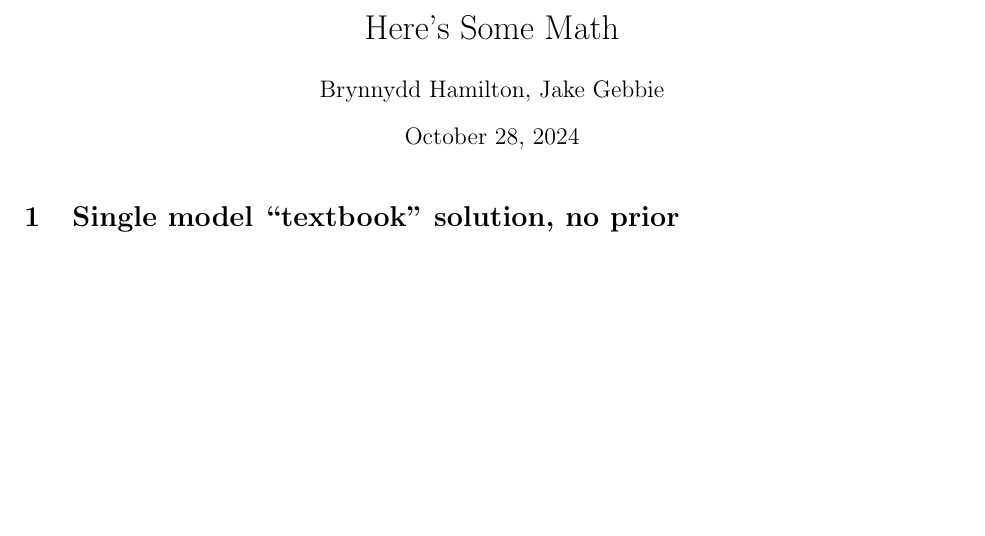
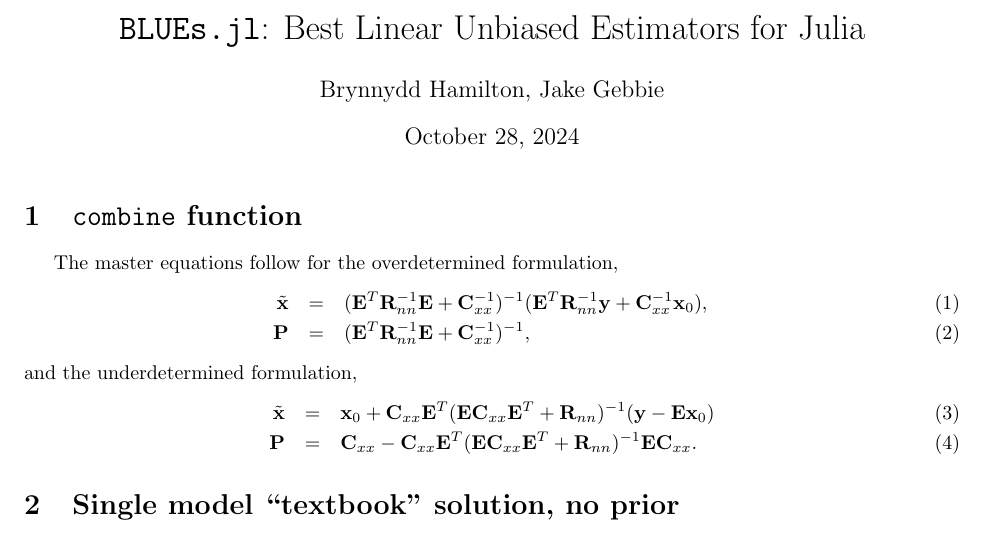
Before and after one commit to ggebbie/BLUEs.jl, a LaTeX document (papers/BLUEs.tex): part of page 1 of 2, cut at the place of the change, the shorter picture padded with empty space. Compiled offline with pdfLaTeX; a LaTeX package or settings file that is missing is left out.

Commit message:
math in BLUEs.tex

```diff
--- a/papers/math.tex
+++ b/papers/BLUEs.tex
@@ -7,11 +7,29 @@
 \usepackage{textcomp}
 \usepackage{hyperref}
 \usepackage{amsmath}
-\title{Here's Some Math}
+\title{\texttt{BLUEs.jl}: Best Linear Unbiased Estimators for Julia}
 \author{Brynnydd Hamilton, Jake Gebbie}
 \date{\today}
 \begin{document}
 \maketitle
+
+\section{\texttt{combine} function}
+
+The master equations follow for the overdetermined formulation,
+\begin{eqnarray}
+  \label{eq:master5}
+{\tilde {\bf x}} &=& ({\bf E}^T {\bf R}_{nn}^{-1} {\bf E} + {\bf C}^{-1}_{xx})^{-1} ({\bf E}^T {\bf R}_{nn}^{-1} {\bf y} + {\bf C}_{xx}^{-1} {\bf x}_0), \\
+\label{eq:master6}
+{\bf P} &=& ({\bf E}^T {\bf R}_{nn}^{-1} {\bf E} + {\bf C}_{xx}^{-1})^{-1},
+\end{eqnarray}
+and the underdetermined formulation,
+\begin{eqnarray}
+  \label{eq:master7}
+{\tilde {\bf x}} &=& {\bf x}_0 + {\bf C}_{xx} {\bf E}^T ({\bf EC}_{xx} {\bf E}^T + {\bf R}_{nn})^{-1} ({\bf y}-{\bf Ex}_0) \\
+\label{eq:master8}
+\bf{P} &=& {\bf C}_{xx} - {\bf C}_{xx} {\bf E}^T ({\bf EC}_{xx} {\bf E}^T + {\bf R}_{nn})^{-1} {\bf EC}_{xx}.
+\end{eqnarray}
+
 \section{Single model ``textbook'' solution, no prior}
 This math follows Section 1.3.4. in Dynamical Insights from Data, and derives the equation behind the ``solve\_textbook'' method in BLUEs.jl.
 We seek to solve the system
```
